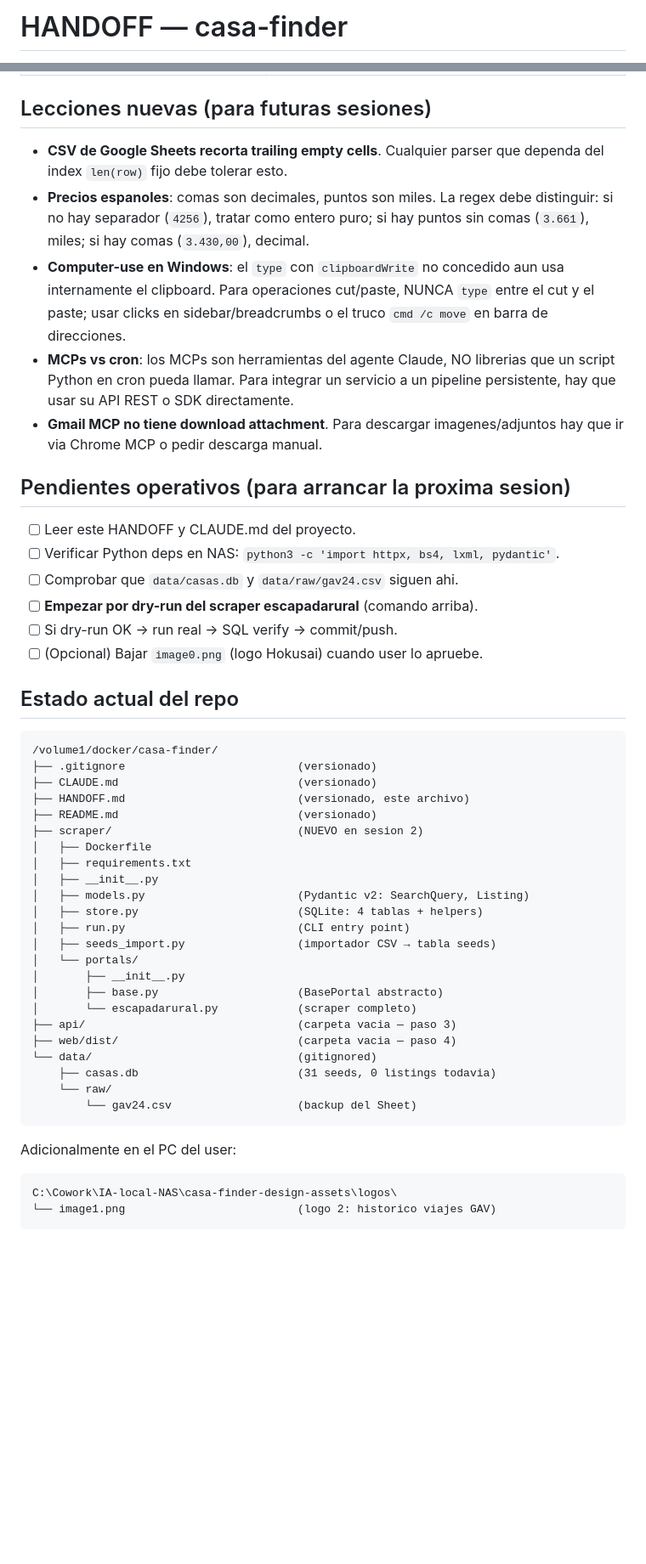
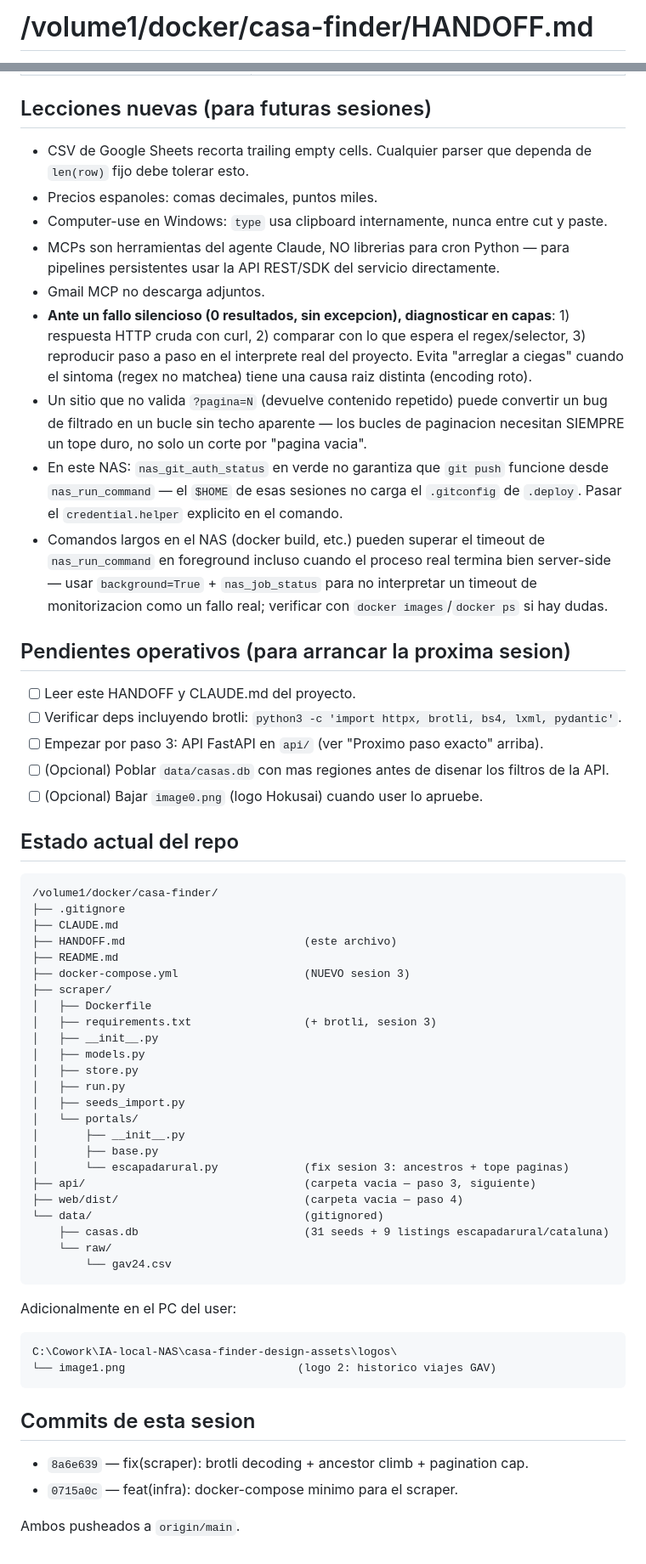
Before and after one commit to fundacionhaptica/casa-finder, a Markdown page: HANDOFF.md, 2 parts joined by grey strips. Shown at 85% size. Drawn GitHub-style; blank space fills up the shorter version.

````diff
--- a/HANDOFF.md
+++ b/HANDOFF.md
@@ -1,2 +1,2 @@
-# HANDOFF — casa-finder
+# /volume1/docker/casa-finder/HANDOFF.md
 
@@ -104,47 +99,51 @@ Despues del paso 2: **paso 3 = API FastAPI** (lee SQLite, expone JSON con filtro
 
 ## Lecciones nuevas (para futuras sesiones)
 
-- **CSV de Google Sheets recorta trailing empty cells**. Cualquier parser que dependa del index `len(row)` fijo debe tolerar esto.
-- **Precios espanoles**: comas son decimales, puntos son miles. La regex debe distinguir: si no hay separador (`4256`), tratar como entero puro; si hay puntos sin comas (`3.661`), miles; si hay comas (`3.430,00`), decimal.
-- **Computer-use en Windows**: el `type` con `clipboardWrite` no concedido aun usa internamente el clipboard. Para operaciones cut/paste, NUNCA `type` entre el cut y el paste; usar clicks en sidebar/breadcrumbs o el truco `cmd /c move` en barra de direcciones.
-- **MCPs vs cron**: los MCPs son herramientas del agente Claude, NO librerias que un script Python en cron pueda llamar. Para integrar un servicio a un pipeline persistente, hay que usar su API REST o SDK directamente.
-- **Gmail MCP no tiene download attachment**. Para descargar imagenes/adjuntos hay que ir via Chrome MCP o pedir descarga manual.
+- CSV de Google Sheets recorta trailing empty cells. Cualquier parser que dependa de `len(row)` fijo debe tolerar esto.
+- Precios espanoles: comas decimales, puntos miles.
+- Computer-use en Windows: `type` usa clipboard internamente, nunca entre cut y paste.
+- MCPs son herramientas del agente Claude, NO librerias para cron Python — para pipelines persistentes usar la API REST/SDK del servicio directamente.
+- Gmail MCP no descarga adjuntos.
+- **Ante un fallo silencioso (0 resultados, sin excepcion), diagnosticar en capas**: 1) respuesta HTTP cruda con curl, 2) comparar con lo que espera el regex/selector, 3) reproducir paso a paso en el interprete real del proyecto. Evita "arreglar a ciegas" cuando el sintoma (regex no matchea) tiene una causa raiz distinta (encoding roto).
+- Un sitio que no valida `?pagina=N` (devuelve contenido repetido) puede convertir un bug de filtrado en un bucle sin techo aparente — los bucles de paginacion necesitan SIEMPRE un tope duro, no solo un corte por "pagina vacia".
+- En este NAS: `nas_git_auth_status` en verde no garantiza que `git push` funcione desde `nas_run_command` — el `$HOME` de esas sesiones no carga el `.gitconfig` de `.deploy`. Pasar el `credential.helper` explicito en el comando.
+- Comandos largos en el NAS (docker build, etc.) pueden superar el timeout de `nas_run_command` en foreground incluso cuando el proceso real termina bien server-side — usar `background=True` + `nas_job_status` para no interpretar un timeout de monitorizacion como un fallo real; verificar con `docker images`/`docker ps` si hay dudas.
 
 ## Pendientes operativos (para arrancar la proxima sesion)
 
 - [ ] Leer este HANDOFF y CLAUDE.md del proyecto.
-- [ ] Verificar Python deps en NAS: `python3 -c 'import httpx, bs4, lxml, pydantic'`.
-- [ ] Comprobar que `data/casas.db` y `data/raw/gav24.csv` siguen ahi.
-- [ ] **Empezar por dry-run del scraper escapadarural** (comando arriba).
-- [ ] Si dry-run OK → run real → SQL verify → commit/push.
+- [ ] Verificar deps incluyendo brotli: `python3 -c 'import httpx, brotli, bs4, lxml, pydantic'`.
+- [ ] Empezar por paso 3: API FastAPI en `api/` (ver "Proximo paso exacto" arriba).
+- [ ] (Opcional) Poblar `data/casas.db` con mas regiones antes de disenar los filtros de la API.
 - [ ] (Opcional) Bajar `image0.png` (logo Hokusai) cuando user lo apruebe.
 
 ## Estado actual del repo
 
 ```
 /volume1/docker/casa-finder/
-├── .gitignore                          (versionado)
-├── CLAUDE.md                           (versionado)
-├── HANDOFF.md                          (versionado, este archivo)
-├── README.md                           (versionado)
-├── scraper/                            (NUEVO en sesion 2)
+├── .gitignore
+├── CLAUDE.md
+├── HANDOFF.md                           (este archivo)
+├── README.md
+├── docker-compose.yml                   (NUEVO sesion 3)
+├── scraper/
 │   ├── Dockerfile
-│   ├── requirements.txt
+│   ├── requirements.txt                 (+ brotli, sesion 3)
 │   ├── __init__.py
-│   ├── models.py                       (Pydantic v2: SearchQuery, Listing)
-│   ├── store.py                        (SQLite: 4 tablas + helpers)
-│   ├── run.py                          (CLI entry point)
-│   ├── seeds_import.py                 (importador CSV → tabla seeds)
+│   ├── models.py
+│   ├── store.py
+│   ├── run.py
+│   ├── seeds_import.py
 │   └── portals/
 │       ├── __init__.py
-│       ├── base.py                     (BasePortal abstracto)
-│       └── escapadarural.py            (scraper completo)
-├── api/                                (carpeta vacia — paso 3)
-├── web/dist/                           (carpeta vacia — paso 4)
-└── data/                               (gitignored)
-    ├── casas.db                        (31 seeds, 0 listings todavia)
+│       ├── base.py
+│       └── escapadarural.py             (fix sesion 3: ancestros + tope paginas)
+├── api/                                 (carpeta vacia — paso 3, siguiente)
+├── web/dist/                            (carpeta vacia — paso 4)
+└── data/                                (gitignored)
+    ├── casas.db                         (31 seeds + 9 listings escapadarural/cataluna)
     └── raw/
-        └── gav24.csv                   (backup del Sheet)
+        └── gav24.csv
 ```
 
 Adicionalmente en el PC del user:
@@ -152,3 +151,10 @@ Adicionalmente en el PC del user:
 C:\Cowork\IA-local-NAS\casa-finder-design-assets\logos\
 └── image1.png                          (logo 2: historico viajes GAV)
 ```
+
+## Commits de esta sesion
+
+- `8a6e639` — fix(scraper): brotli decoding + ancestor climb + pagination cap.
+- `0715a0c` — feat(infra): docker-compose minimo para el scraper.
+
+Ambos pusheados a `origin/main`.
````
Also changed, not shown: other parts of HANDOFF.md (+68 -73 lines).
